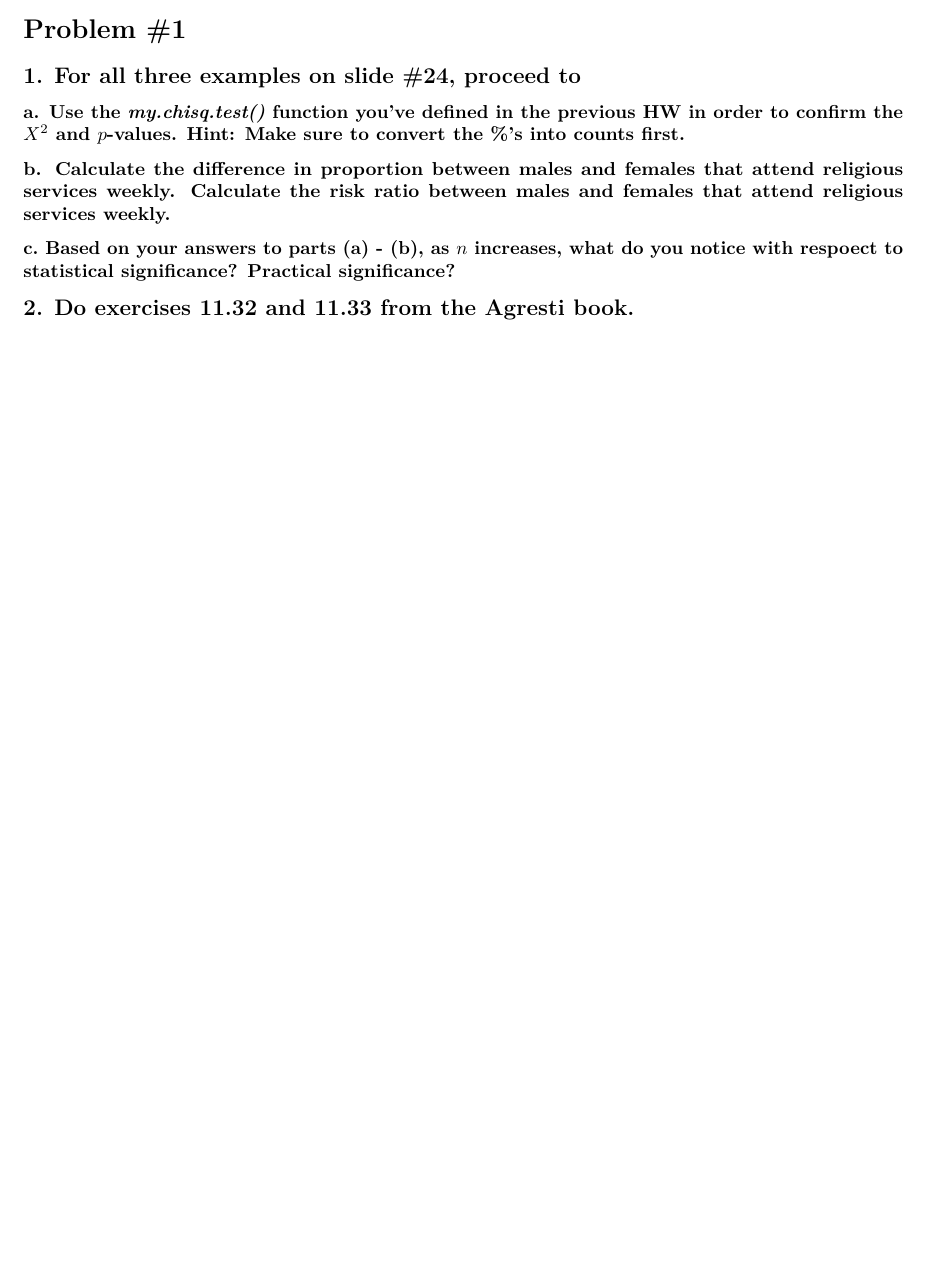
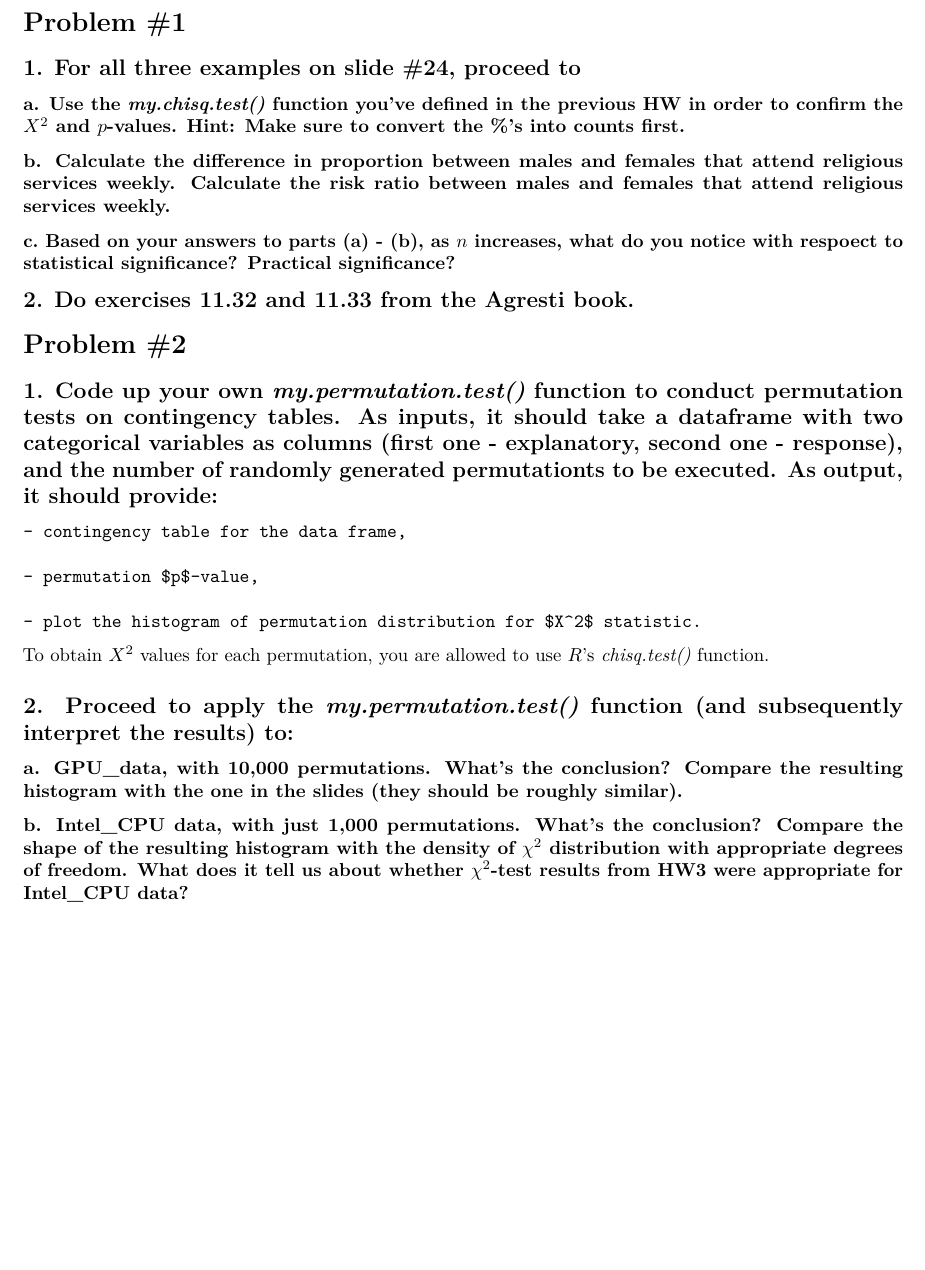
Before and after one commit to NaimChowdhury/Statistical_Inference, an R Markdown document (2020-05-25_HW4/2020-05-25_HW4.Rmd): part of the page before the commit and part of page 2 of 2 after it, cut so that both start at the same text, the shorter picture padded with empty space. Rendered offline with R 4.5, knitr and Pandoc, then LaTeX, with nearby package versions; some code elsewhere in the file could not run offline.

Commit message:
Typed up problem 2 questions.

```diff
--- a/2020-05-25_HW4/2020-05-25_HW4.Rmd
+++ b/2020-05-25_HW4/2020-05-25_HW4.Rmd
@@ -53,3 +53,21 @@ cpu.data <- read_csv(file.path(data.dir, "Intel_CPUs.csv"))
 ### c. Based on your answers to parts (a) - (b), as $n$ increases, what do you notice with respoect to statistical significance? Practical significance?
 
 ## 2. Do exercises **11.32** and **11.33** from the **Agresti** book.
+
+# Problem #2
+
+## 1. Code up your own _my.permutation.test()_ function to conduct permutation tests on contingency tables. As inputs, it should take a dataframe with two categorical variables as columns (first one - explanatory, second one - response), and the number of randomly generated permutationts to be executed. As output, it should provide:
+
+    - contingency table for the data frame,
+
+    - permutation $p$-value,
+
+    - plot the histogram of permutation distribution for $X^2$ statistic.
+
+  To obtain $X^2$ values for each permutation, you are allowed to use $R$'s _chisq.test()_ function.
+
+## 2. Proceed to apply the _my.permutation.test()_ function (and subsequently interpret the results) to:
+
+### a. GPU_data, with 10,000 permutations. What's the conclusion? Compare the resulting histogram with the one in the slides (they should be roughly similar).
+
+### b. Intel_CPU data, with just 1,000 permutations. What's the conclusion? Compare the shape of the resulting histogram with the density of $\chi^2$ distribution with appropriate degrees of freedom. What does it tell us about whether $\chi^2$-test results from HW3 were appropriate for Intel_CPU data?
```
